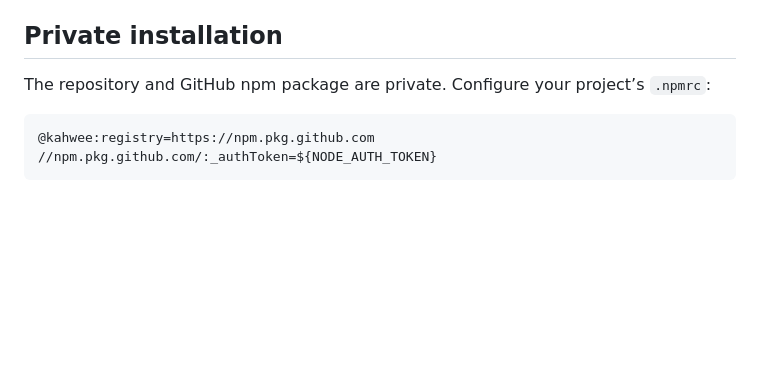
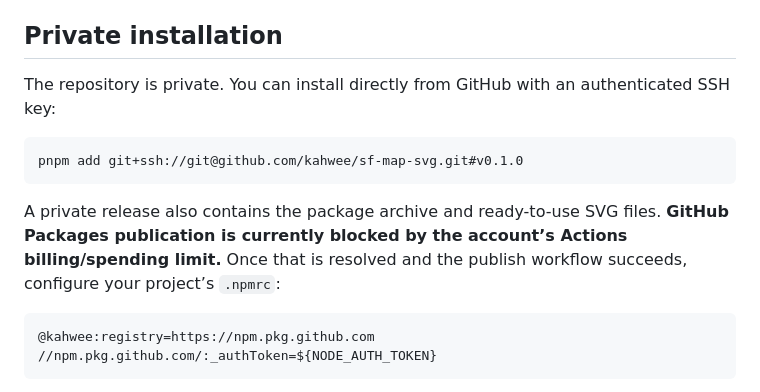
Before and after one commit to kahwee/sf-map-svg, a Markdown page: README.md, the part around the change. GitHub-like rendering; blank space fills up the shorter version.

Commit message:
Document private Git installation and registry publishing blocker

````diff
--- a/README.md
+++ b/README.md
@@ -38,7 +38,13 @@ For a plain outline map, set `districtFills: false`. Neighborhood areas are appr
 
 ## Private installation
 
-The repository and GitHub npm package are private. Configure your project’s `.npmrc`:
+The repository is private. You can install directly from GitHub with an authenticated SSH key:
+
+```sh
+pnpm add git+ssh://git@github.com/kahwee/sf-map-svg.git#v0.1.0
+```
+
+A private release also contains the package archive and ready-to-use SVG files. **GitHub Packages publication is currently blocked by the account’s Actions billing/spending limit.** Once that is resolved and the publish workflow succeeds, configure your project’s `.npmrc`:
 
 ```ini
 @kahwee:registry=https://npm.pkg.github.com
````
